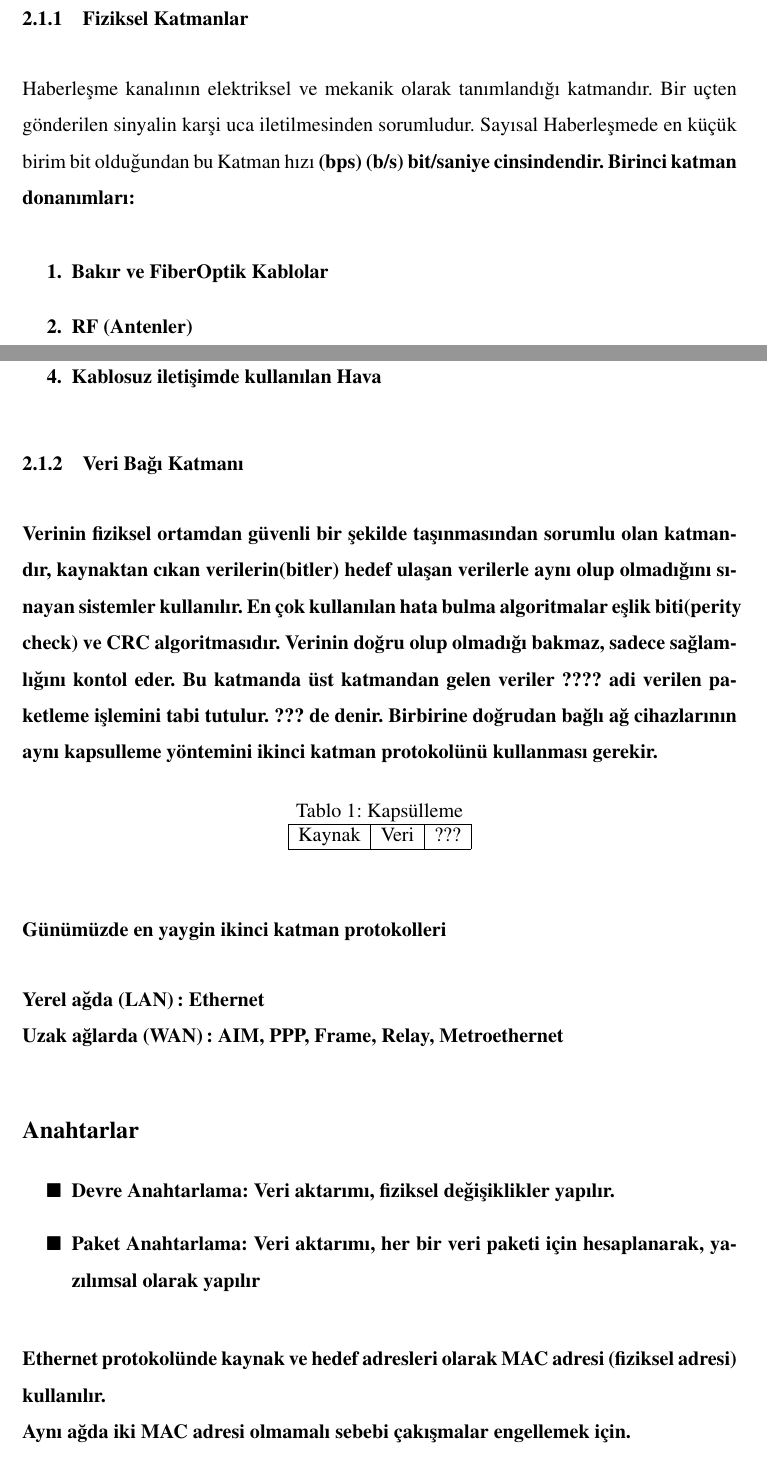
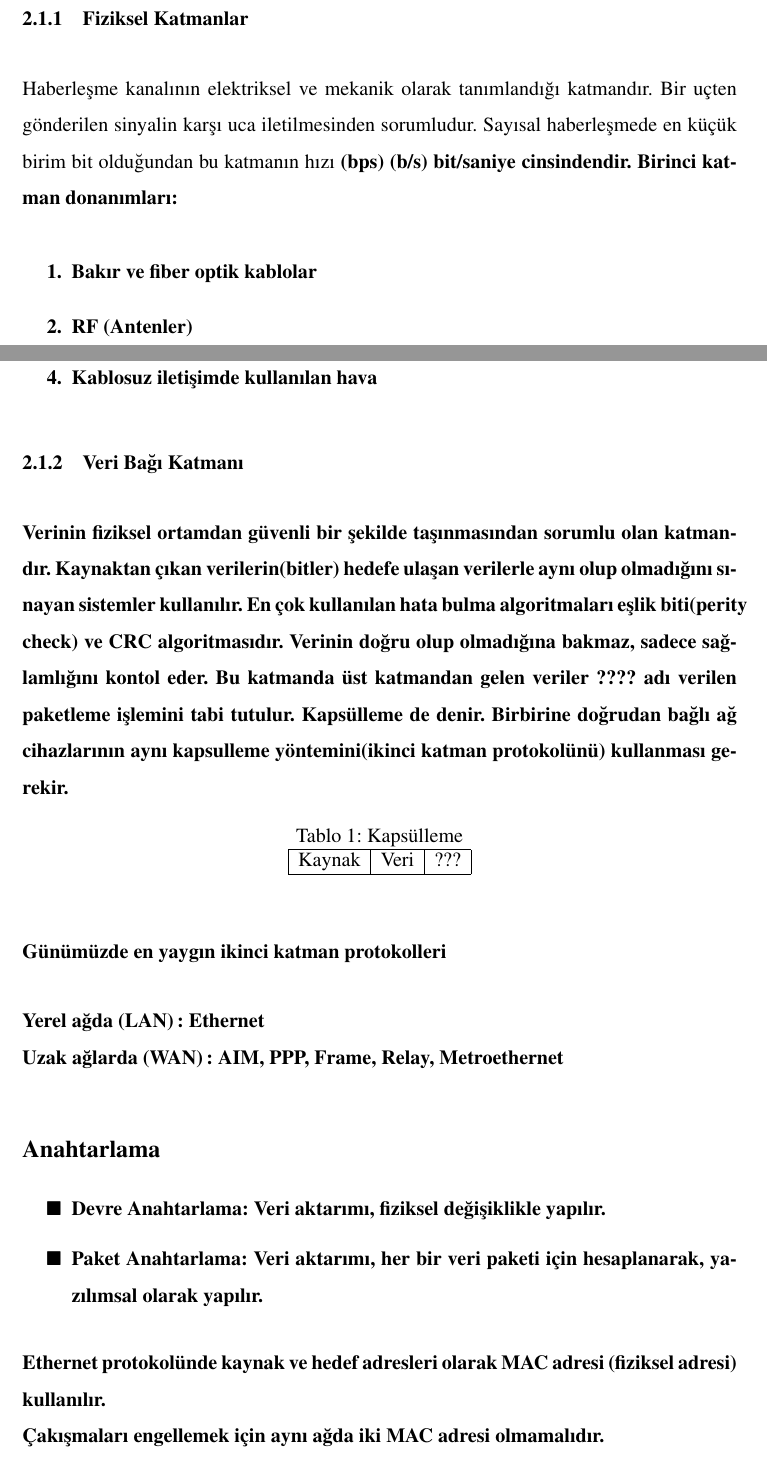
Before and after one commit to ozalpmurat/computer-networks, a LaTeX document (0BMproje.tex, which reads bolum1.tex): two parts of pages 7 and 8 of 32, joined at a grey line, cut so that both start at the same text. Compiled offline with pdfLaTeX.

Commit message:
İmla düzeltmesi

```diff
--- a/bolum1.tex
+++ b/bolum1.tex
@@ -14,19 +14,19 @@ OSI Katmanlarının mantığını anlatmak ağları planlamak, ağ üzerinden ç
 \end{enumerate}
 
 \subsubsection{Fiziksel Katmanlar}
-Haberleşme kanalının elektriksel ve mekanik olarak tanımlandığı katmandır. Bir uçten gönderilen sinyalin karşi uca iletilmesinden sorumludur. Sayısal Haberleşmede en küçük birim bit olduğundan bu Katman hızı \bf{(bps) (b/s) bit/saniye} cinsindendir.
+Haberleşme kanalının elektriksel ve mekanik olarak tanımlandığı katmandır. Bir uçten gönderilen sinyalin karşı uca iletilmesinden sorumludur. Sayısal haberleşmede en küçük birim bit olduğundan bu katmanın hızı \bf{(bps) (b/s) bit/saniye} cinsindendir.
 Birinci katman donanımları:
 \begin{enumerate}
-	\item Bakır ve FiberOptik Kablolar
+	\item Bakır ve fiber optik kablolar
 	\item RF (Antenler)
-	\item Sinyali
-	\item Kablosuz iletişimde kullanılan Hava
+	\item Sinyali(işareti) elektrik olarak yükselten ve çoklayan HUB cihazları
+	\item Kablosuz iletişimde kullanılan hava
 \end{enumerate}
 
 \subsubsection{Veri Bağı Katmanı}
-Verinin fiziksel ortamdan güvenli bir şekilde taşınmasından sorumlu olan katmandır, kaynaktan cıkan verilerin(bitler) hedef ulaşan verilerle aynı olup olmadığını sınayan sistemler kullanılır.
-En çok kullanılan hata bulma algoritmalar \textbf{eşlik biti(perity check)} ve \textbf{CRC algoritmasıdır}. Verinin doğru olup olmadığı bakmaz, sadece sağlamlığını kontol eder.\
-Bu katmanda üst katmandan gelen veriler ???? adi verilen paketleme işlemini tabi tutulur. ??? de denir. Birbirine doğrudan bağlı ağ cihazlarının aynı kapsulleme yöntemini ikinci katman protokolünü kullanması gerekir.
+Verinin fiziksel ortamdan güvenli bir şekilde taşınmasından sorumlu olan katmandır. Kaynaktan çıkan verilerin(bitler) hedefe ulaşan verilerle aynı olup olmadığını sınayan sistemler kullanılır.
+En çok kullanılan hata bulma algoritmaları \textbf{eşlik biti(perity check)} ve \textbf{CRC algoritmasıdır}. Verinin doğru olup olmadığına bakmaz, sadece sağlamlığını kontol eder.
+Bu katmanda üst katmandan gelen veriler ???? adı verilen paketleme işlemini tabi tutulur. Kapsülleme de denir. Birbirine doğrudan bağlı ağ cihazlarının aynı kapsulleme yöntemini(ikinci katman protokolünü) kullanması gerekir.
 
 \begin{table}[h]
 	\centering
@@ -39,14 +39,14 @@ Bu katmanda üst katmandan gelen veriler ???? adi verilen paketleme işlemini ta
 	\end{tabular}
 \end{table}
 
-\subsubsection*{Günümüzde en yaygin ikinci katman protokolleri}
+\subsubsection*{Günümüzde en yaygın ikinci katman protokolleri}
 \textbf{Yerel ağda (LAN)} : Ethernet \\
 \textbf{Uzak ağlarda (WAN)} : AIM, PPP, Frame, Relay, Metroethernet
-\subsection*{Anahtarlar}
+\subsection*{Anahtarlama}
 \begin{enumerate}
-	\item[$\blacksquare$] \textbf{Devre Anahtarlama}: Veri aktarımı, fiziksel değişiklikler yapılır.
-	\item[$\blacksquare$] \textbf{Paket Anahtarlama}: Veri aktarımı, her bir veri paketi için hesaplanarak, yazılımsal olarak yapılır
+	\item[$\blacksquare$] \textbf{Devre Anahtarlama}: Veri aktarımı, fiziksel değişiklikle yapılır.
+	\item[$\blacksquare$] \textbf{Paket Anahtarlama}: Veri aktarımı, her bir veri paketi için hesaplanarak, yazılımsal olarak yapılır.
 \end{enumerate}
 Ethernet protokolünde kaynak ve hedef adresleri olarak MAC adresi (fiziksel adresi) kullanılır.\\
-	Aynı ağda iki MAC adresi olmamalı sebebi çakışmalar engellemek için.
+	Çakışmaları engellemek için aynı ağda iki MAC adresi olmamalıdır.
 
```
Also changed, not shown: bolum1.tex (10 more changed lines).
